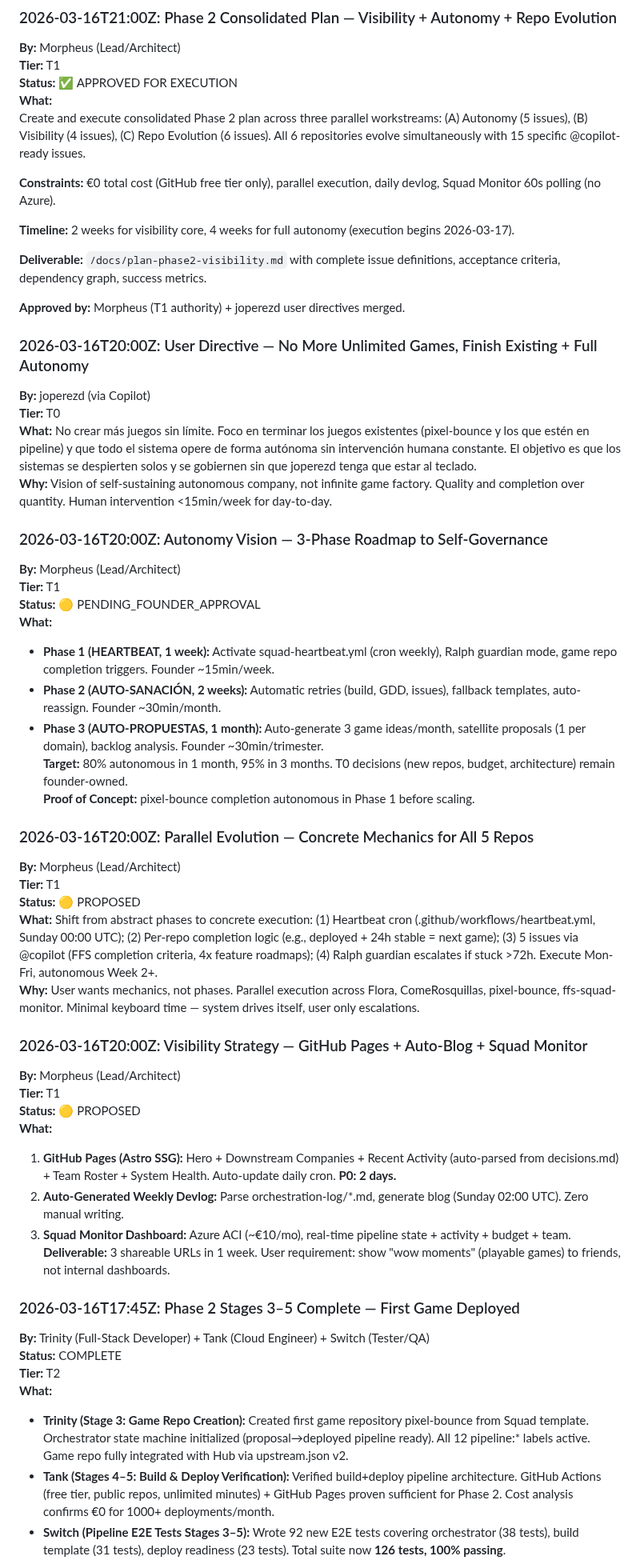
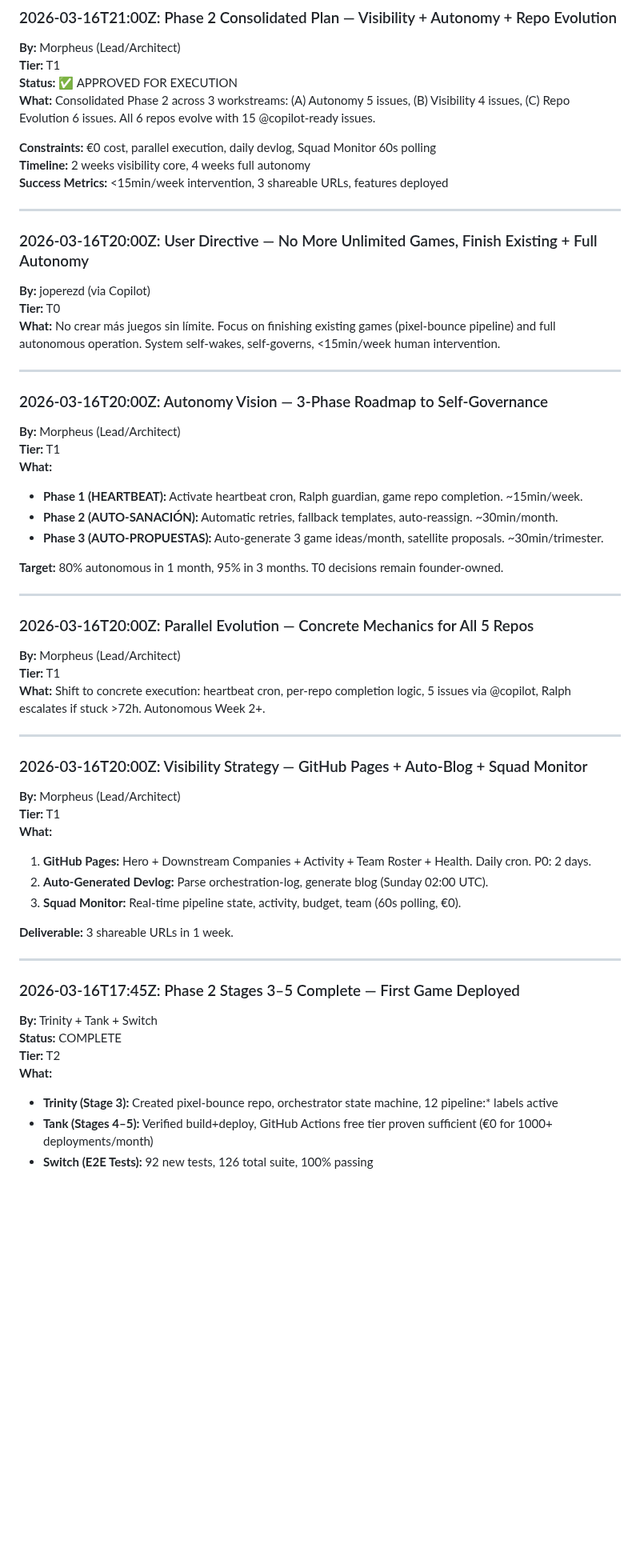
Before and after one commit to jperezdelreal/Syntax-Sorcery, a Markdown page: .squad/decisions.md, the part around one of its changes. Shown at 80% size. Drawn GitHub-style; blank space fills up the shorter version.

```diff
--- a/.squad/decisions.md
+++ b/.squad/decisions.md
@@ -74,62 +146,63 @@ Autonomous AI dev company (€500/mo Azure, unlimited GitHub). Strict context hy
 **By:** Morpheus (Lead/Architect)
 **Tier:** T1
 **Status:** ✅ APPROVED FOR EXECUTION
-**What:**
-Create and execute consolidated Phase 2 plan across three parallel workstreams: (A) Autonomy (5 issues), (B) Visibility (4 issues), (C) Repo Evolution (6 issues). All 6 repositories evolve simultaneously with 15 specific @copilot-ready issues.
+**What:** Consolidated Phase 2 across 3 workstreams: (A) Autonomy 5 issues, (B) Visibility 4 issues, (C) Repo Evolution 6 issues. All 6 repos evolve with 15 @copilot-ready issues.
 
-**Constraints:** €0 total cost (GitHub free tier only), parallel execution, daily devlog, Squad Monitor 60s polling (no Azure).
+**Constraints:** €0 cost, parallel execution, daily devlog, Squad Monitor 60s polling
+**Timeline:** 2 weeks visibility core, 4 weeks full autonomy
+**Success Metrics:** <15min/week intervention, 3 shareable URLs, features deployed
 
-**Timeline:** 2 weeks for visibility core, 4 weeks for full autonomy (execution begins 2026-03-17).
-
-**Deliverable:** `/docs/plan-phase2-visibility.md` with complete issue definitions, acceptance criteria, dependency graph, success metrics.
-
-**Approved by:** Morpheus (T1 authority) + joperezd user directives merged.
+---
 
 ### 2026-03-16T20:00Z: User Directive — No More Unlimited Games, Finish Existing + Full Autonomy
 
 **By:** joperezd (via Copilot)
 **Tier:** T0
-**What:** No crear más juegos sin límite. Foco en terminar los juegos existentes (pixel-bounce y los que estén en pipeline) y que todo el sistema opere de forma autónoma sin intervención humana constante. El objetivo es que los sistemas se despierten solos y se gobiernen sin que joperezd tenga que estar al teclado.
-**Why:** Vision of self-sustaining autonomous company, not infinite game factory. Quality and completion over quantity. Human intervention <15min/week for day-to-day.
+**What:** No crear más juegos sin límite. Focus on finishing existing games (pixel-bounce pipeline) and full autonomous operation. System self-wakes, self-governs, <15min/week human intervention.
+
+---
 
 ### 2026-03-16T20:00Z: Autonomy Vision — 3-Phase Roadmap to Self-Governance
 
 **By:** Morpheus (Lead/Architect)
 **Tier:** T1
-**Status:** 🟡 PENDING_FOUNDER_APPROVAL
 **What:**
-- **Phase 1 (HEARTBEAT, 1 week):** Activate squad-heartbeat.yml (cron weekly), Ralph guardian mode, game repo completion triggers. Founder ~15min/week.
-- **Phase 2 (AUTO-SANACIÓN, 2 weeks):** Automatic retries (build, GDD, issues), fallback templates, auto-reassign. Founder ~30min/month.
-- **Phase 3 (AUTO-PROPUESTAS, 1 month):** Auto-generate 3 game ideas/month, satellite proposals (1 per domain), backlog analysis. Founder ~30min/trimester.
-**Target:** 80% autonomous in 1 month, 95% in 3 months. T0 decisions (new repos, budget, architecture) remain founder-owned.
-**Proof of Concept:** pixel-bounce completion autonomous in Phase 1 before scaling.
+- **Phase 1 (HEARTBEAT):** Activate heartbeat cron, Ralph guardian, game repo completion. ~15min/week.
+- **Phase 2 (AUTO-SANACIÓN):** Automatic retries, fallback templates, auto-reassign. ~30min/month.
+- **Phase 3 (AUTO-PROPUESTAS):** Auto-generate 3 game ideas/month, satellite proposals. ~30min/trimester.
+
+**Target:** 80% autonomous in 1 month, 95% in 3 months. T0 decisions remain founder-owned.
+
+---
 
 ### 2026-03-16T20:00Z: Parallel Evolution — Concrete Mechanics for All 5 Repos
 
 **By:** Morpheus (Lead/Architect)
 **Tier:** T1
-**Status:** 🟡 PROPOSED
-**What:** Shift from abstract phases to concrete execution: (1) Heartbeat cron (.github/workflows/heartbeat.yml, Sunday 00:00 UTC); (2) Per-repo completion logic (e.g., deployed + 24h stable = next game); (3) 5 issues via @copilot (FFS completion criteria, 4x feature roadmaps); (4) Ralph guardian escalates if stuck >72h. Execute Mon-Fri, autonomous Week 2+.
-**Why:** User wants mechanics, not phases. Parallel execution across Flora, ComeRosquillas, pixel-bounce, ffs-squad-monitor. Minimal keyboard time — system drives itself, user only escalations.
+**What:** Shift to concrete execution: heartbeat cron, per-repo completion logic, 5 issues via @copilot, Ralph escalates if stuck >72h. Autonomous Week 2+.
+
+---
 
 ### 2026-03-16T20:00Z: Visibility Strategy — GitHub Pages + Auto-Blog + Squad Monitor
 
 **By:** Morpheus (Lead/Architect)
 **Tier:** T1
-**Status:** 🟡 PROPOSED
 **What:**
-1. **GitHub Pages (Astro SSG):** Hero + Downstream Companies + Recent Activity (auto-parsed from decisions.md) + Team Roster + System Health. Auto-update daily cron. **P0: 2 days.**
-2. **Auto-Generated Weekly Devlog:** Parse orchestration-log/*.md, generate blog (Sunday 02:00 UTC). Zero manual writing.
-3. **Squad Monitor Dashboard:** Azure ACI (~€10/mo), real-time pipeline state + activity + budget + team.
-**Deliverable:** 3 shareable URLs in 1 week. User requirement: show "wow moments" (playable games) to friends, not internal dashboards.
+1. **GitHub Pages:** Hero + Downstream Companies + Activity + Team Roster + Health. Daily cron. P0: 2 days.
+2. **Auto-Generated Devlog:** Parse orchestration-log, generate blog (Sunday 02:00 UTC).
+3. **Squad Monitor:** Real-time pipeline state, activity, budget, team (60s polling, €0).
+
+**Deliverable:** 3 shareable URLs in 1 week.
+
+---
 
 ### 2026-03-16T17:45Z: Phase 2 Stages 3–5 Complete — First Game Deployed
 
-**By:** Trinity (Full-Stack Developer) + Tank (Cloud Engineer) + Switch (Tester/QA)
+**By:** Trinity + Tank + Switch
 **Status:** COMPLETE
 **Tier:** T2
 **What:**
-   - **Trinity (Stage 3: Game Repo Creation):** Created first game repository pixel-bounce from Squad template. Orchestrator state machine initialized (proposal→deployed pipeline ready). All 12 pipeline:* labels active. Game repo fully integrated with Hub via upstream.json v2.
-   - **Tank (Stages 4–5: Build & Deploy Verification):** Verified build+deploy pipeline architecture. GitHub Actions (free tier, public repos, unlimited minutes) + GitHub Pages proven sufficient for Phase 2. Cost analysis confirms €0 for 1000+ deployments/month.
-   - **Switch (Pipeline E2E Tests Stages 3–5):** Wrote 92 new E2E tests covering orchestrator (38 tests), build template (31 tests), deploy readiness (23 tests). Total suite now **126 tests, 100% passing**.
+- **Trinity (Stage 3):** Created pixel-bounce repo, orchestrator state machine, 12 pipeline:* labels active
+- **Tank (Stages 4–5):** Verified build+deploy, GitHub Actions free tier proven sufficient (€0 for 1000+ deployments/month)
+- **Switch (E2E Tests):** 92 new tests, 126 total suite, 100% passing
 
```
Also changed, not shown: other parts of .squad/decisions.md (+132 -60 lines), .squad/decisions-archive-2026-03-17.md (added, +58 -0 lines), 1 other file.
